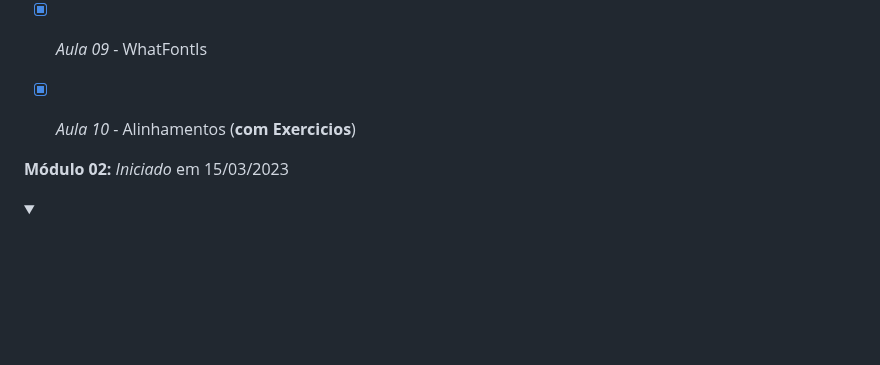
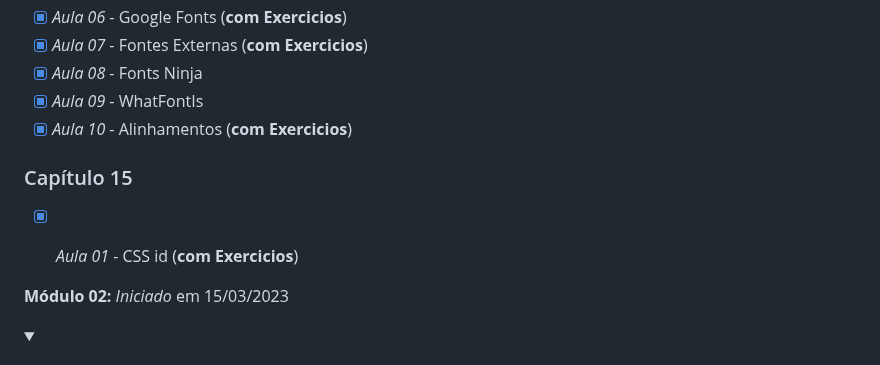
Before and after one commit to Robson-Lima-Jr/HTML5-CSS3-Estudonauta, a Markdown page: README.md, the part around the change. Drawn GitHub-style; folded sections open; blank space fills up the shorter version.

```diff
--- a/README.md
+++ b/README.md
@@ -109,6 +109,10 @@ Curso de HTML5 E CSS 3, dividido em **5 módulos**, cada módulo com seu certifi
 - [x] _Aula 09_ - WhatFontIs
 - [x] _Aula 10_ - Alinhamentos (**com Exercicios**)
 
+### Capítulo 15
+
+- [x] _Aula 01_ - CSS id (**com Exercicios**)
+
 
 </details>
 
```
